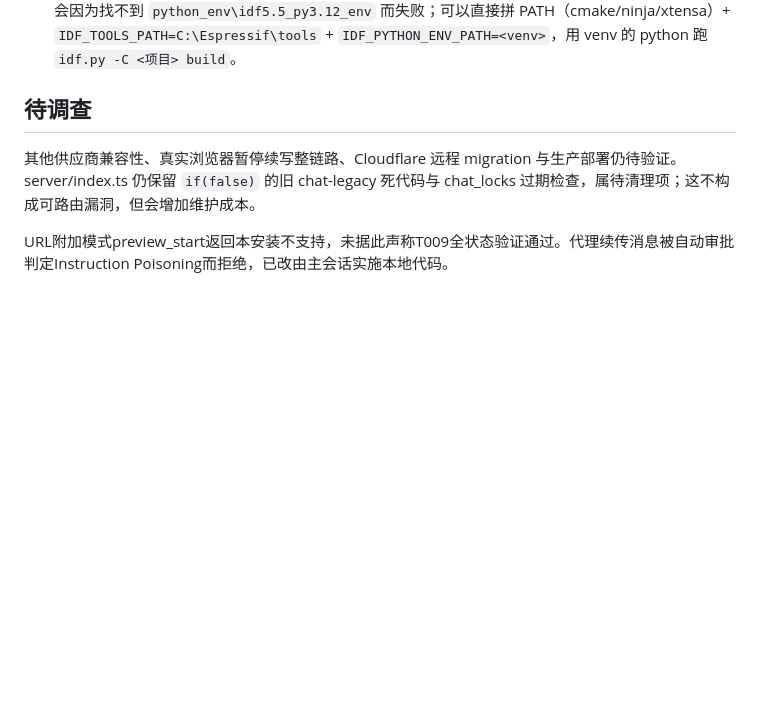
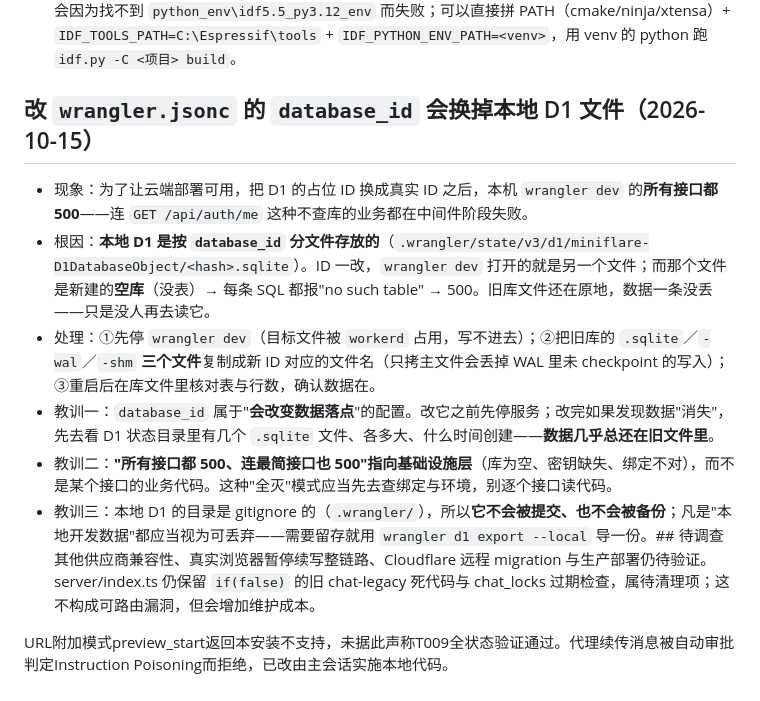
Before and after one commit to litt-s/AIDeskRobot, a Markdown page: memory_bank/LEARNINGS.md, the part around the change. Drawn GitHub-style; blank space fills up the shorter version.

```diff
--- a/memory_bank/LEARNINGS.md
+++ b/memory_bank/LEARNINGS.md
@@ -186,7 +186,13 @@
 - 规则：**验证一个子系统被"删干净"，必须包含一次完整构建（含链接）**，而不能只跑单文件编译。单文件编译适合快速迭代，但它对"定义缺失""未使用的死代码""依赖残留"这三类问题一律不报。
 - 顺带一条工程习惯：删除接口时，**声明、注册点、调用点、依赖声明（CMake/idf_component.yml/Kconfig）要同批删**。本轮就是漏了"注册点仍在引用已删定义"，导致用户在烧录时才发现——修复成本从"本地一条命令"变成了"用户中断一次烧录"。
 - 记录一个可复用的环境拼法：这台机器是 EIM 布局（IDF 在 `D:\esp\v5.5.5\esp-idf`、工具在 `C:\Espressif\tools`、Python 环境在 `C:\Espressif\tools\python\v5.5.5\venv`），`export.bat` 会因为找不到 `python_env\idf5.5_py3.12_env` 而失败；可以直接拼 PATH（cmake/ninja/xtensa）+ `IDF_TOOLS_PATH=C:\Espressif\tools` + `IDF_PYTHON_ENV_PATH=<venv>`，用 venv 的 python 跑 `idf.py -C <项目> build`。
-## 待调查
+## 改 `wrangler.jsonc` 的 `database_id` 会换掉本地 D1 文件（2026-10-15）
+- 现象：为了让云端部署可用，把 D1 的占位 ID 换成真实 ID 之后，本机 `wrangler dev` 的**所有接口都 500**——连 `GET /api/auth/me` 这种不查库的业务都在中间件阶段失败。
+- 根因：**本地 D1 是按 `database_id` 分文件存放的**（`.wrangler/state/v3/d1/miniflare-D1DatabaseObject/<hash>.sqlite`）。ID 一改，`wrangler dev` 打开的就是另一个文件；而那个文件是新建的**空库**（没表）→ 每条 SQL 都报"no such table" → 500。旧库文件还在原地，数据一条没丢——只是没人再去读它。
+- 处理：①先停 `wrangler dev`（目标文件被 `workerd` 占用，写不进去）；②把旧库的 `.sqlite`／`-wal`／`-shm` **三个文件**复制成新 ID 对应的文件名（只拷主文件会丢掉 WAL 里未 checkpoint 的写入）；③重启后在库文件里核对表与行数，确认数据在。
+- 教训一：`database_id` 属于"**会改变数据落点**"的配置。改它之前先停服务；改完如果发现数据"消失"，先去看 D1 状态目录里有几个 `.sqlite` 文件、各多大、什么时间创建——**数据几乎总还在旧文件里**。
+- 教训二：**"所有接口都 500、连最简接口也 500"指向基础设施层**（库为空、密钥缺失、绑定不对），而不是某个接口的业务代码。这种"全灭"模式应当先去查绑定与环境，别逐个接口读代码。
+- 教训三：本地 D1 的目录是 gitignore 的（`.wrangler/`），所以**它不会被提交、也不会被备份**；凡是"本地开发数据"都应当视为可丢弃——需要留存就用 `wrangler d1 export --local` 导一份。## 待调查
 其他供应商兼容性、真实浏览器暂停续写整链路、Cloudflare 远程 migration 与生产部署仍待验证。server/index.ts 仍保留 `if(false)` 的旧 chat-legacy 死代码与 chat_locks 过期检查，属待清理项；这不构成可路由漏洞，但会增加维护成本。
 
 URL附加模式preview_start返回本安装不支持，未据此声称T009全状态验证通过。代理续传消息被自动审批判定Instruction Poisoning而拒绝，已改由主会话实施本地代码。
```
Also changed, not shown: memory_bank/PROGRESS.md (+6 -0 lines), memory_bank/TASKS.md (+2 -0 lines).
